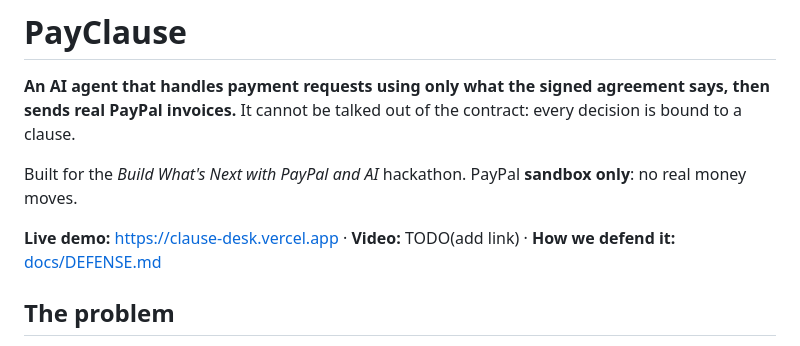
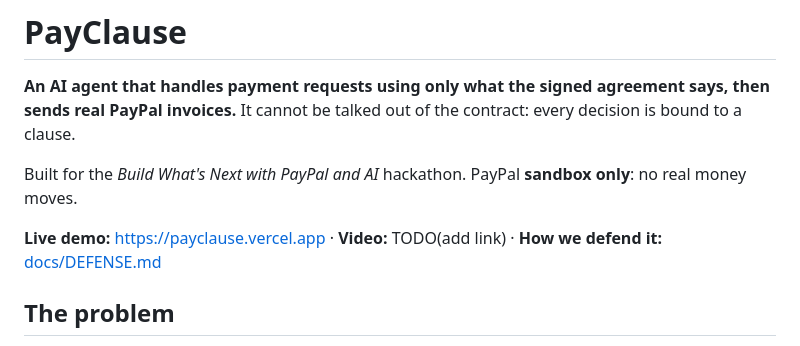
Before and after one commit to ihussainisami/PayClause, a Markdown page: README.md, the part around the change. Drawn GitHub-style.

Commit message:
Update live demo link in README.md

```diff
--- a/README.md
+++ b/README.md
@@ -5,7 +5,7 @@ It cannot be talked out of the contract: every decision is bound to a clause.
 
 Built for the *Build What's Next with PayPal and AI* hackathon. PayPal **sandbox only**: no real money moves.
 
-**Live demo:** https://clause-desk.vercel.app  ·  **Video:** TODO(add link)  ·  **How we defend it:** [docs/DEFENSE.md](docs/DEFENSE.md)
+**Live demo:** https://payclause.vercel.app  ·  **Video:** TODO(add link)  ·  **How we defend it:** [docs/DEFENSE.md](docs/DEFENSE.md)
 
 ## The problem
 
```
